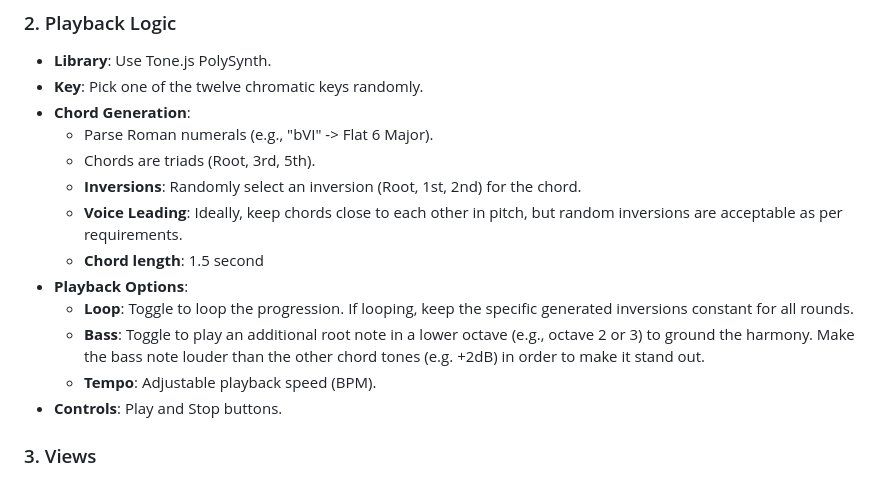
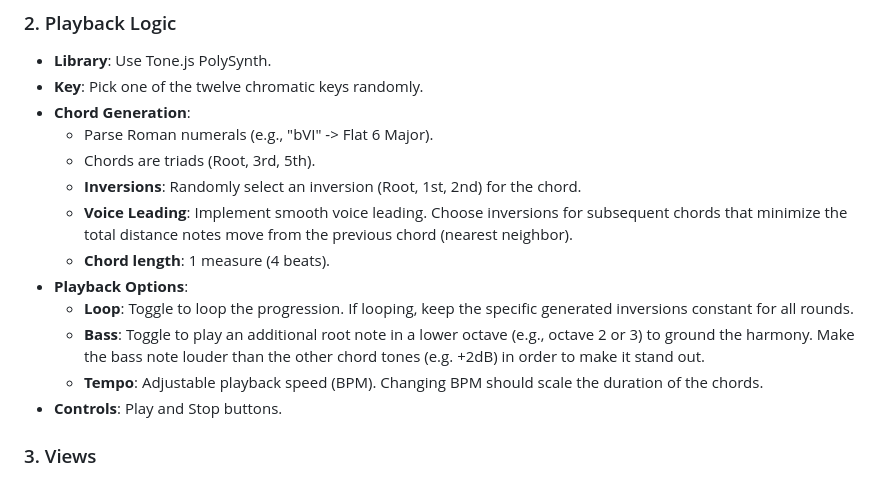
Before and after one commit to ulrikhindoe/chord-progression-ear-trainer, a Markdown page: prompt.md, the part around the change. GitHub-like rendering.

Commit message:
Update prompt from AI suggestions

```diff
--- a/prompt.md
+++ b/prompt.md
@@ -41,12 +41,12 @@ const chordProgressions = [
   - Parse Roman numerals (e.g., "bVI" -> Flat 6 Major).
   - Chords are triads (Root, 3rd, 5th).
   - **Inversions**: Randomly select an inversion (Root, 1st, 2nd) for the chord.
-  - **Voice Leading**: Ideally, keep chords close to each other in pitch, but random inversions are acceptable as per requirements.
-  - **Chord length**: 1.5 second
+  - **Voice Leading**: Implement smooth voice leading. Choose inversions for subsequent chords that minimize the total distance notes move from the previous chord (nearest neighbor).
+  - **Chord length**: 1 measure (4 beats).
 - **Playback Options**:
   - **Loop**: Toggle to loop the progression. If looping, keep the specific generated inversions constant for all rounds.
   - **Bass**: Toggle to play an additional root note in a lower octave (e.g., octave 2 or 3) to ground the harmony. Make the bass note louder than the other chord tones (e.g. +2dB) in order to make it stand out.
-  - **Tempo**: Adjustable playback speed (BPM).
+  - **Tempo**: Adjustable playback speed (BPM). Changing BPM should scale the duration of the chords.
 - **Controls**: Play and Stop buttons.
 
 ### 3. Views
```
